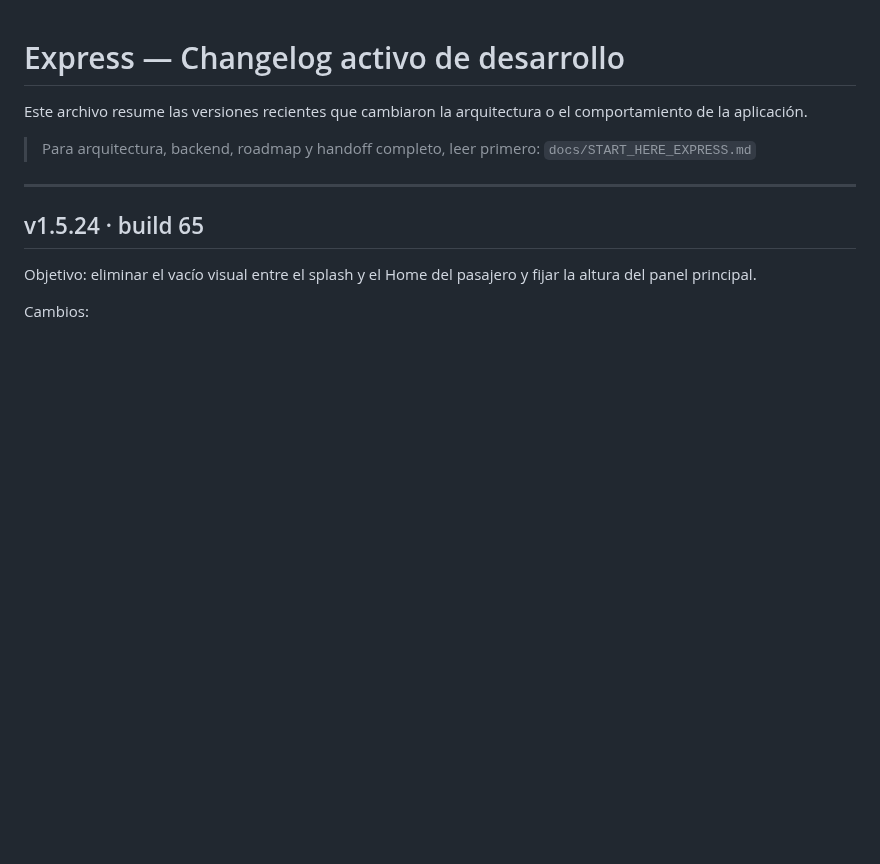
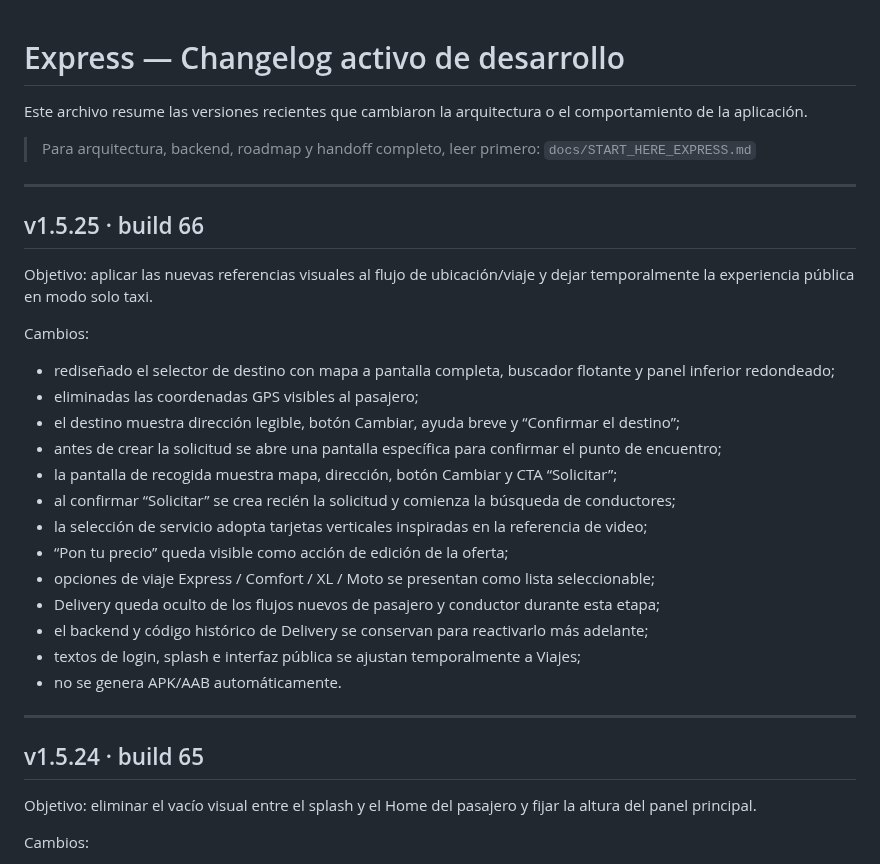
Before and after one commit to jorge2610g/Expressdelivery, a Markdown page: docs/CHANGELOG_ACTIVE.md, the part around the change. Rendered like a GitHub page; blank space fills up the shorter version.

Commit message:
Document Express v1.5.25 taxi-only UX

```diff
--- a/docs/CHANGELOG_ACTIVE.md
+++ b/docs/CHANGELOG_ACTIVE.md
@@ -4,6 +4,28 @@ Este archivo resume las versiones recientes que cambiaron la arquitectura o el c
 
 > Para arquitectura, backend, roadmap y handoff completo, leer primero:
 > `docs/START_HERE_EXPRESS.md`
+
+---
+
+## v1.5.25 · build 66
+
+Objetivo: aplicar las nuevas referencias visuales al flujo de ubicación/viaje y dejar temporalmente la experiencia pública en modo solo taxi.
+
+Cambios:
+
+- rediseñado el selector de destino con mapa a pantalla completa, buscador flotante y panel inferior redondeado;
+- eliminadas las coordenadas GPS visibles al pasajero;
+- el destino muestra dirección legible, botón Cambiar, ayuda breve y “Confirmar el destino”;
+- antes de crear la solicitud se abre una pantalla específica para confirmar el punto de encuentro;
+- la pantalla de recogida muestra mapa, dirección, botón Cambiar y CTA “Solicitar”;
+- al confirmar “Solicitar” se crea recién la solicitud y comienza la búsqueda de conductores;
+- la selección de servicio adopta tarjetas verticales inspiradas en la referencia de video;
+- “Pon tu precio” queda visible como acción de edición de la oferta;
+- opciones de viaje Express / Comfort / XL / Moto se presentan como lista seleccionable;
+- Delivery queda oculto de los flujos nuevos de pasajero y conductor durante esta etapa;
+- el backend y código histórico de Delivery se conservan para reactivarlo más adelante;
+- textos de login, splash e interfaz pública se ajustan temporalmente a Viajes;
+- no se genera APK/AAB automáticamente.
 
 ---
 
```
